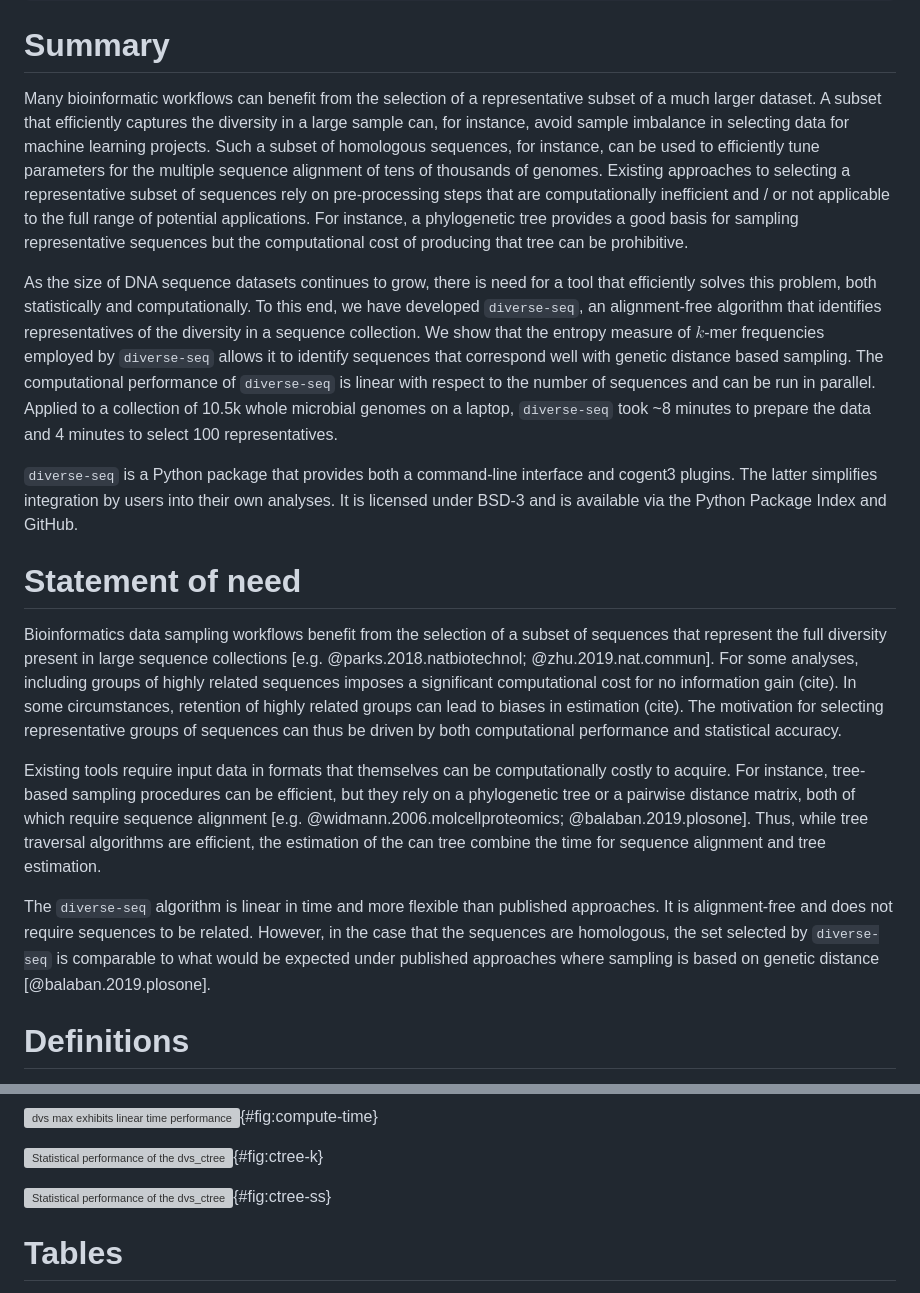
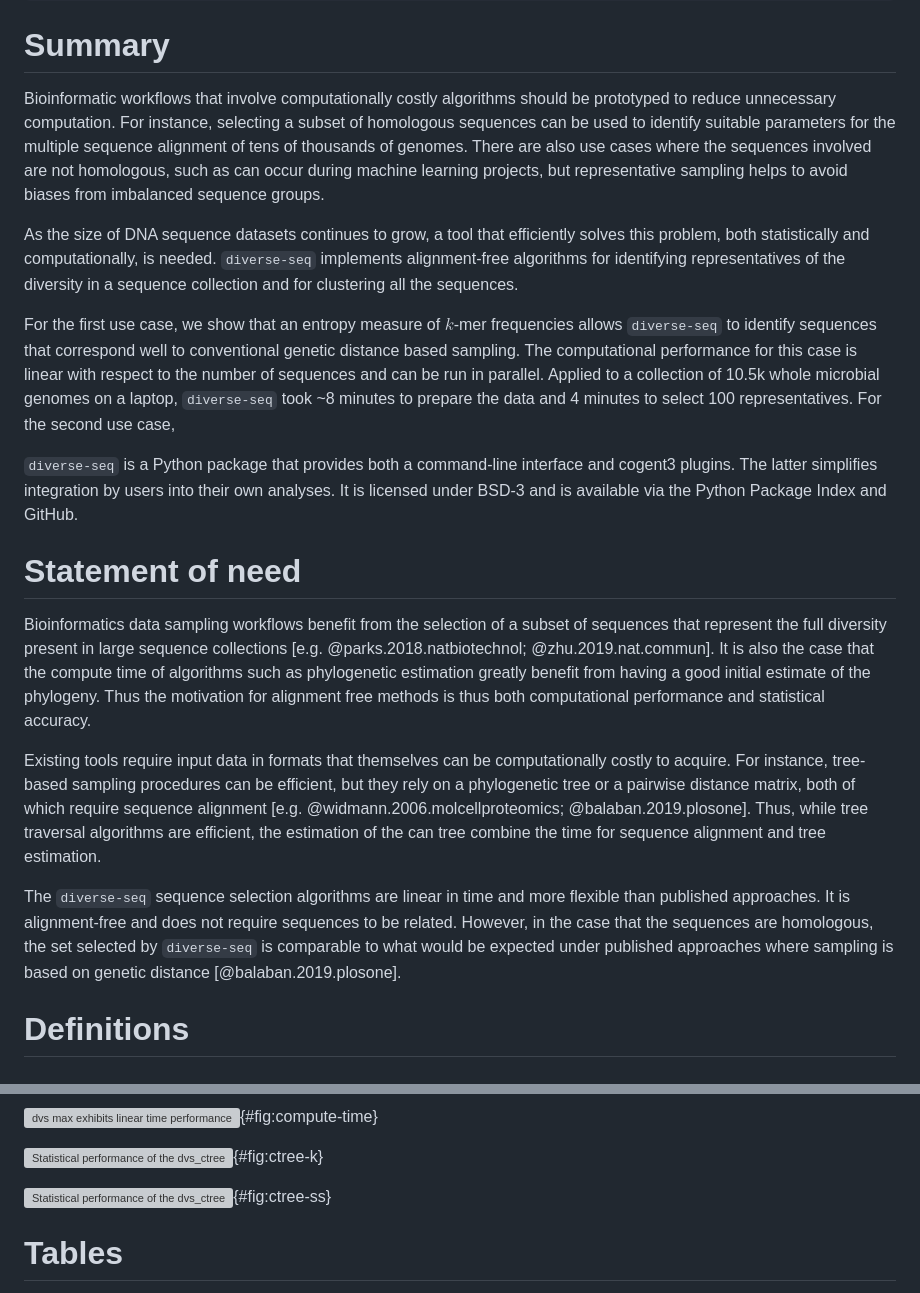
Before and after one commit to GavinHuttley/DiverseSeqPaper, a Markdown page: paper/paper.md, 2 parts joined by grey strips. Drawn GitHub-style; grey boxes are pictures that could not be loaded.

```diff
--- a/paper/paper.md
+++ b/paper/paper.md
@@ -35,19 +35,21 @@ header-includes:
 summary for non specialists
 --->
 
-Many bioinformatic workflows can benefit from the selection of a representative subset of a much larger dataset. A subset that efficiently captures the diversity in a large sample can, for instance, avoid sample imbalance in selecting data for machine learning projects. Such a subset of homologous sequences, for instance, can be used to efficiently tune parameters for the multiple sequence alignment of tens of thousands of genomes. Existing approaches to selecting a representative subset of sequences rely on pre-processing steps that are computationally inefficient and / or not applicable to the full range of potential applications. For instance, a phylogenetic tree provides a good basis for sampling representative sequences but the computational cost of producing that tree can be prohibitive.
+Bioinformatic workflows that involve computationally costly algorithms should be prototyped to reduce unnecessary computation. For instance, selecting a subset of homologous sequences can be used to identify suitable parameters for the multiple sequence alignment of tens of thousands of genomes. There are also use cases where the sequences involved are not homologous, such as can occur during machine learning projects, but representative sampling helps to avoid biases from imbalanced sequence groups.
 
-As the size of DNA sequence datasets continues to grow, there is need for a tool that efficiently solves this problem, both statistically and computationally. To this end, we have developed `diverse-seq`, an alignment-free algorithm that identifies representatives of the diversity in a sequence collection. We show that the entropy measure of $k$-mer frequencies employed by `diverse-seq` allows it to identify sequences that correspond well with genetic distance based sampling. The computational performance of `diverse-seq` is linear with respect to the number of sequences and can be run in parallel. Applied to a collection of 10.5k whole microbial genomes on a laptop, `diverse-seq` took ~8 minutes to prepare the data and 4 minutes to select 100 representatives.
+As the size of DNA sequence datasets continues to grow, a tool that efficiently solves this problem, both statistically and computationally, is needed. `diverse-seq` implements alignment-free algorithms for identifying representatives of the diversity in a sequence collection and for clustering all the sequences.
+
+For the first use case, we show that an entropy measure of $k$-mer frequencies allows `diverse-seq` to identify sequences that correspond well to conventional genetic distance based sampling. The computational performance for this case is linear with respect to the number of sequences and can be run in parallel. Applied to a collection of 10.5k whole microbial genomes on a laptop, `diverse-seq` took ~8 minutes to prepare the data and 4 minutes to select 100 representatives. For the second use case,
 
 `diverse-seq` is a Python package that provides both a command-line interface and cogent3 plugins. The latter simplifies integration by users into their own analyses. It is licensed under BSD-3 and is available via the Python Package Index and GitHub.
 
 # Statement of need
 
-Bioinformatics data sampling workflows benefit from the selection of a subset of sequences that represent the full diversity present in large sequence collections [e.g. @parks.2018.natbiotechnol; @zhu.2019.nat.commun]. For some analyses, including groups of highly related sequences imposes a significant computational cost for no information gain (cite). In some circumstances, retention of highly related groups can lead to biases in estimation (cite). The motivation for selecting representative groups of sequences can thus be driven by both computational performance and statistical accuracy.
+Bioinformatics data sampling workflows benefit from the selection of a subset of sequences that represent the full diversity present in large sequence collections [e.g. @parks.2018.natbiotechnol; @zhu.2019.nat.commun]. It is also the case that the compute time of algorithms such as phylogenetic estimation greatly benefit from having a good initial estimate of the phylogeny. Thus the motivation for alignment free methods is thus both computational performance and statistical accuracy.
 
 Existing tools require input data in formats that themselves can be computationally costly to acquire. For instance, tree-based sampling procedures can be efficient, but they rely on a phylogenetic tree or a pairwise distance matrix, both of which require sequence alignment [e.g. @widmann.2006.molcellproteomics; @balaban.2019.plosone]. Thus, while tree traversal algorithms are efficient, the estimation of the can tree combine the time for sequence alignment and tree estimation.
 
-The `diverse-seq` algorithm is linear in time and more flexible than published approaches. It is alignment-free and does not require sequences to be related. However, in the case that the sequences are homologous, the set selected by `diverse-seq` is comparable to what would be expected under published approaches where sampling is based on genetic distance [@balaban.2019.plosone].
+The `diverse-seq` sequence selection algorithms are linear in time and more flexible than published approaches. It is alignment-free and does not require sequences to be related. However, in the case that the sequences are homologous, the set selected by `diverse-seq` is comparable to what would be expected under published approaches where sampling is based on genetic distance [@balaban.2019.plosone].
 
 # Definitions
 
@@ -168,7 +160,7 @@ maximum likelihood achieved by `dvs ctree` is impressive considering that the me
 
 ![Statistical performance of the `dvs_ctree` app on the concatenated mammals alignment as the $k$-mer size increases. The likelihood of trees generated by the app is compared to the maximum likelihood tree found by IQ-TREE [@minh.2020.iq]. For large enough sketch sizes, the likelihood approaches that of IQ-TREE and plateaus beyond a $k$-mer size of ~12.](figs/likelihood_vs_k_for_ss.pdf){#fig:ctree-k}
 
-![Statistical performance of the `dvs_ctree` app on the concatenated mammals alignment as the sketch size increases. The likelihood of trees generated by the app is compared to the maximum likelihood tree found by IQ-TREE [@minh.2020.iq]. For optimal $k$-mer sizes, the likelihood approaches that of IQ-TREE and plateaus beyond a sketch size of ~2500.](figs/likelihood_vs_ss_for_k.pdf){#fig:ctree-ss}
+![Statistical performance of the `dvs_ctree` app on the concatenated mammals alignment as the sketch size increases. The likelihood of trees generated by the app is compared to the maximum likelihood tree found by IQ-TREE2 [@minh.2020.iq]. For optimal $k$-mer sizes, the likelihood approaches that of IQ-TREE and plateaus beyond a sketch size of ~2500.](figs/likelihood_vs_ss_for_k.pdf){#fig:ctree-ss}
 
 # Tables
 
```
Also changed, not shown: other parts of paper/paper.md (+27 -37 lines).
